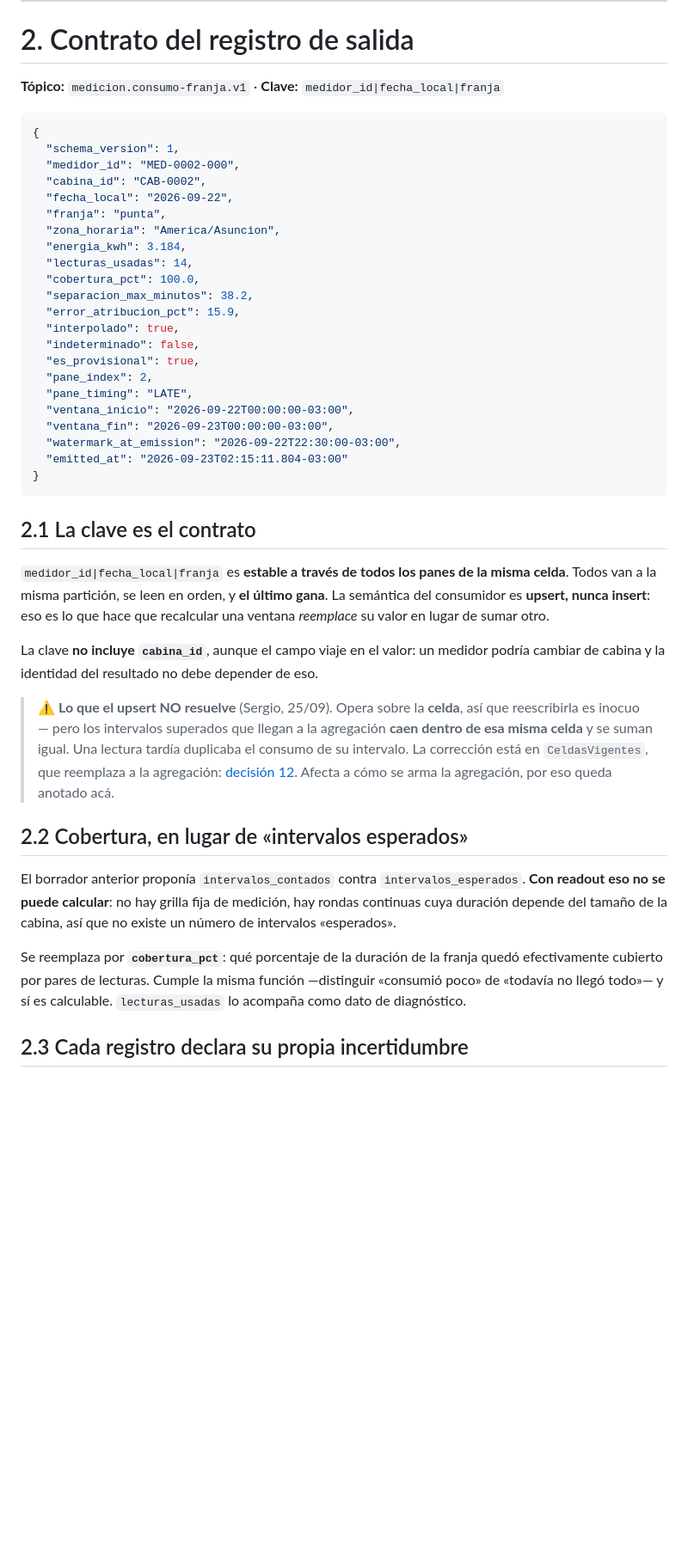
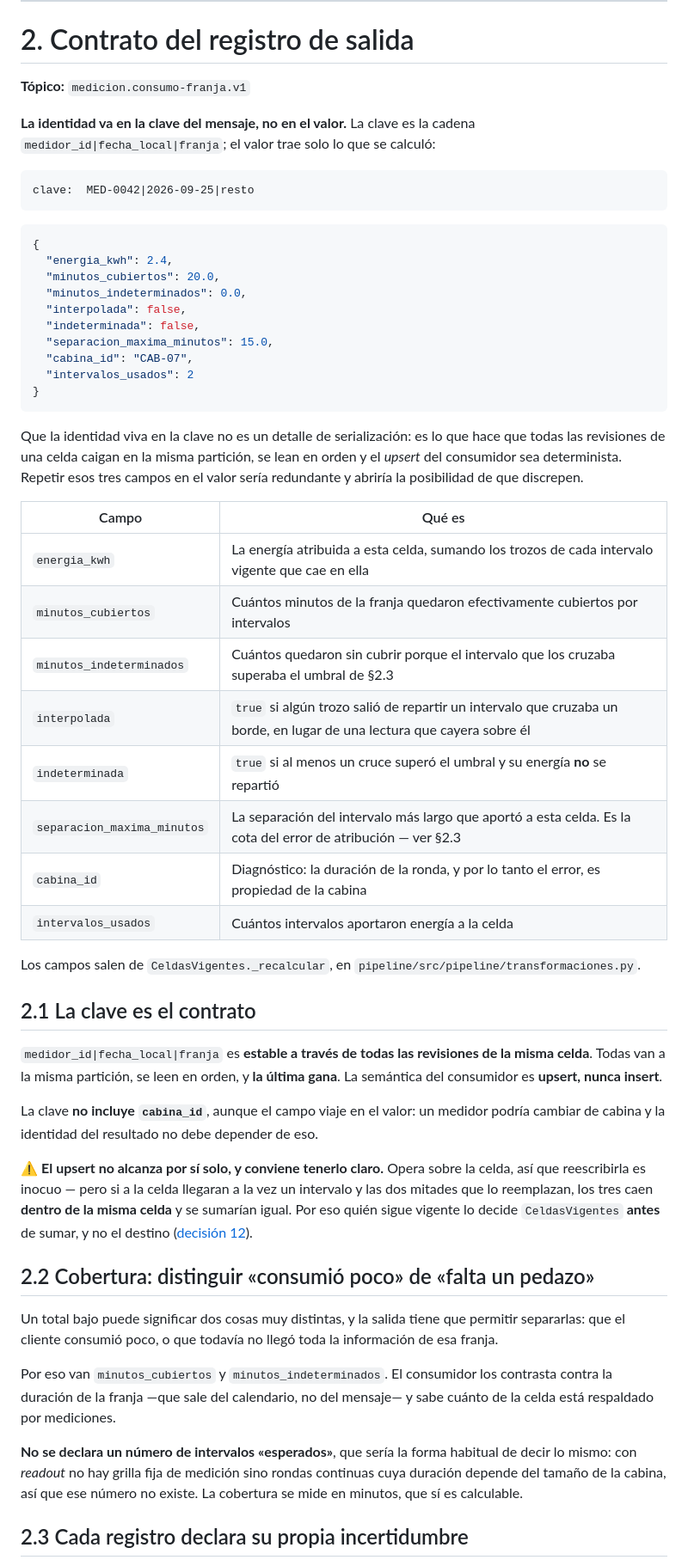
Before and after one commit to SEMP/streaming-medicion-tarifa-horaria, a Markdown page: docs/contratos.md, the part around one of its changes. Shown at 86% size. Drawn GitHub-style; blank space fills up the shorter version.

Commit message:
El contrato de salida describe la salida, no el diseño que imaginamos
Hallazgos del barrido de documentación de Sergio y Daniel, todos sobre este
archivo.

§2 declaraba 20 campos y el pipeline emite 8, de los cuales coincidían dos.
Ahora está el JSON real, tomado de CeldasVigentes._recalcular, con una tabla
que dice qué es cada campo. Los tres campos de identidad —medidor, fecha y
franja— no estaban perdidos: viajan en la clave del mensaje, que es lo que
hace que todas las revisiones de una celda caigan en la misma partición. Eso
ahora se dice explícitamente en lugar de repetirlos en el valor.

Cae es_provisional, que además se contradecía con §2.4: no existe ningún
campo que anuncie la finalidad, la deduce el consumidor por su reloj.

§2.2 hablaba de cobertura_pct y lecturas_usadas, que no existen; ahora
describe minutos_cubiertos y minutos_indeterminados, que son los que sí se
emiten, y mantiene el argumento de por qué no se declara un número de
intervalos esperados.

§2.3 decía que con indeterminada la energía se anula, y la implementación
conserva los intervalos sanos. Gana la implementación: anular la celda entera
tiraría veinte intervalos buenos por un cruce malo, y haría imposible la
distinción que §2.2 existe para permitir. error_atribucion_pct pasa a estar
declarado como lo que es, un cálculo del consumidor, porque necesita la
duración de la franja y esa está en el calendario.

Y salen las notas de bitácora de §1.5, §2.1, §2.2 y §2.3 —el «antes decía»,
el «corregido el 26/09»—: eran avisos entre nosotros y esto es una
especificación. Lo que decían de fondo sigue, redactado como estado actual.

Co-Authored-By: Claude Opus 5 (1M context) <noreply@anthropic.com>

````diff
--- a/docs/contratos.md
+++ b/docs/contratos.md
@@ -271,61 +268,75 @@ abajo lo manda igual a cuarentena, y porque la divergencia queda contada y visib
 
 # 2. Contrato del registro de salida
 
-**Tópico:** `medicion.consumo-franja.v1` · **Clave:** `medidor_id|fecha_local|franja`
+**Tópico:** `medicion.consumo-franja.v1`
 
+**La identidad va en la clave del mensaje, no en el valor.** La clave es la cadena
+`medidor_id|fecha_local|franja`; el valor trae solo lo que se calculó:
+
+```
+clave:  MED-0042|2026-09-25|resto
+```
 ```json
 {
-  "schema_version": 1,
-  "medidor_id": "MED-0002-000",
-  "cabina_id": "CAB-0002",
-  "fecha_local": "2026-09-22",
-  "franja": "punta",
-  "zona_horaria": "America/Asuncion",
-  "energia_kwh": 3.184,
-  "lecturas_usadas": 14,
-  "cobertura_pct": 100.0,
-  "separacion_max_minutos": 38.2,
-  "error_atribucion_pct": 15.9,
-  "interpolado": true,
-  "indeterminado": false,
-  "es_provisional": true,
-  "pane_index": 2,
-  "pane_timing": "LATE",
-  "ventana_inicio": "2026-09-22T00:00:00-03:00",
-  "ventana_fin": "2026-09-23T00:00:00-03:00",
-  "watermark_at_emission": "2026-09-22T22:30:00-03:00",
-  "emitted_at": "2026-09-23T02:15:11.804-03:00"
+  "energia_kwh": 2.4,
+  "minutos_cubiertos": 20.0,
+  "minutos_indeterminados": 0.0,
+  "interpolada": false,
+  "indeterminada": false,
+  "separacion_maxima_minutos": 15.0,
+  "cabina_id": "CAB-07",
+  "intervalos_usados": 2
 }
 ```
 
+Que la identidad viva en la clave no es un detalle de serialización: es lo que hace que todas
+las revisiones de una celda caigan en la misma partición, se lean en orden y el *upsert* del
+consumidor sea determinista. Repetir esos tres campos en el valor sería redundante y abriría la
+posibilidad de que discrepen.
+
+| Campo | Qué es |
+|---|---|
+| `energia_kwh` | La energía atribuida a esta celda, sumando los trozos de cada intervalo vigente que cae en ella |
+| `minutos_cubiertos` | Cuántos minutos de la franja quedaron efectivamente cubiertos por intervalos |
+| `minutos_indeterminados` | Cuántos quedaron sin cubrir porque el intervalo que los cruzaba superaba el umbral de §2.3 |
+| `interpolada` | `true` si algún trozo salió de repartir un intervalo que cruzaba un borde, en lugar de una lectura que cayera sobre él |
+| `indeterminada` | `true` si al menos un cruce superó el umbral y su energía **no** se repartió |
+| `separacion_maxima_minutos` | La separación del intervalo más largo que aportó a esta celda. Es la cota del error de atribución — ver §2.3 |
+| `cabina_id` | Diagnóstico: la duración de la ronda, y por lo tanto el error, es propiedad de la cabina |
+| `intervalos_usados` | Cuántos intervalos aportaron energía a la celda |
+
+Los campos salen de `CeldasVigentes._recalcular`, en
+`pipeline/src/pipeline/transformaciones.py`.
+
 ## 2.1 La clave es el contrato
 
-`medidor_id|fecha_local|franja` es **estable a través de todos los panes de la misma celda**.
-Todos van a la misma partición, se leen en orden, y **el último gana**. La semántica del
-consumidor es **upsert, nunca insert**: eso es lo que hace que recalcular una ventana
-*reemplace* su valor en lugar de sumar otro.
+`medidor_id|fecha_local|franja` es **estable a través de todas las revisiones de la misma
+celda**. Todas van a la misma partición, se leen en orden, y **la última gana**. La semántica
+del consumidor es **upsert, nunca insert**.
 
 La clave **no incluye `cabina_id`**, aunque el campo viaje en el valor: un medidor podría
 cambiar de cabina y la identidad del resultado no debe depender de eso.
 
-> ⚠️ **Lo que el upsert NO resuelve** (Sergio, 25/09). Opera sobre la **celda**, así que
-> reescribirla es inocuo — pero los intervalos superados que llegan a la agregación **caen
-> dentro de esa misma celda** y se suman igual. Una lectura tardía duplicaba el consumo de su
-> intervalo. La corrección está en `CeldasVigentes`, que reemplaza a la agregación:
-> [decisión 12](decisiones-de-diseno.md). Afecta a cómo se arma la agregación, por eso queda
-> anotado acá.
+⚠️ **El upsert no alcanza por sí solo, y conviene tenerlo claro.** Opera sobre la celda, así
+que reescribirla es inocuo — pero si a la celda llegaran a la vez un intervalo y las dos
+mitades que lo reemplazan, los tres caen **dentro de la misma celda** y se sumarían igual. Por
+eso quién sigue vigente lo decide `CeldasVigentes` **antes** de sumar, y no el destino
+([decisión 12](decisiones-de-diseno.md)).
 
-## 2.2 Cobertura, en lugar de «intervalos esperados»
+## 2.2 Cobertura: distinguir «consumió poco» de «falta un pedazo»
 
-El borrador anterior proponía `intervalos_contados` contra `intervalos_esperados`. **Con
-readout eso no se puede calcular**: no hay grilla fija de medición, hay rondas continuas cuya
-duración depende del tamaño de la cabina, así que no existe un número de intervalos
-«esperados».
+Un total bajo puede significar dos cosas muy distintas, y la salida tiene que permitir
+separarlas: que el cliente consumió poco, o que todavía no llegó toda la información de esa
+franja.
 
-Se reemplaza por **`cobertura_pct`**: qué porcentaje de la duración de la franja quedó
-efectivamente cubierto por pares de lecturas. Cumple la misma función —distinguir «consumió
-poco» de «todavía no llegó todo»— y sí es calculable. `lecturas_usadas` lo acompaña como dato
-de diagnóstico.
+Por eso van `minutos_cubiertos` y `minutos_indeterminados`. El consumidor los contrasta contra
+la duración de la franja —que sale del calendario, no del mensaje— y sabe cuánto de la celda
+está respaldado por mediciones.
+
+**No se declara un número de intervalos «esperados»**, que sería la forma habitual de decir lo
+mismo: con *readout* no hay grilla fija de medición sino rondas continuas cuya duración depende
+del tamaño de la cabina, así que ese número no existe. La cobertura se mide en minutos, que sí
+es calculable.
 
 ## 2.3 Cada registro declara su propia incertidumbre
 
````
Also changed, not shown: other parts of docs/contratos.md (+28 -33 lines).
